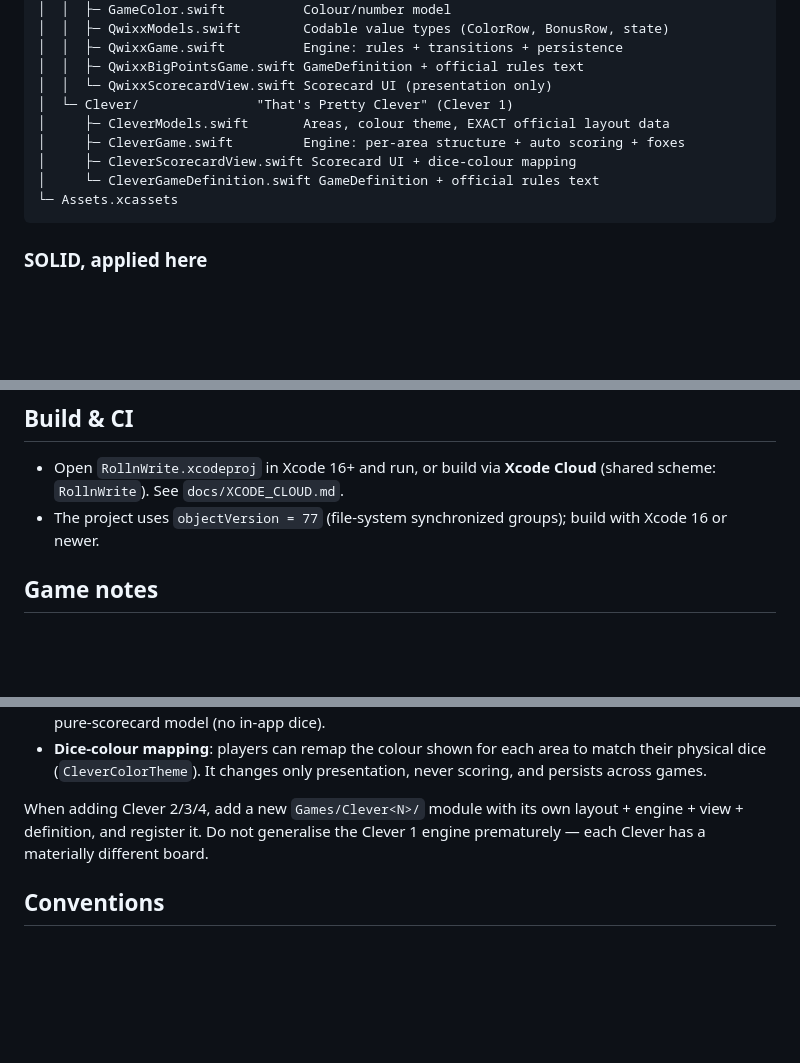
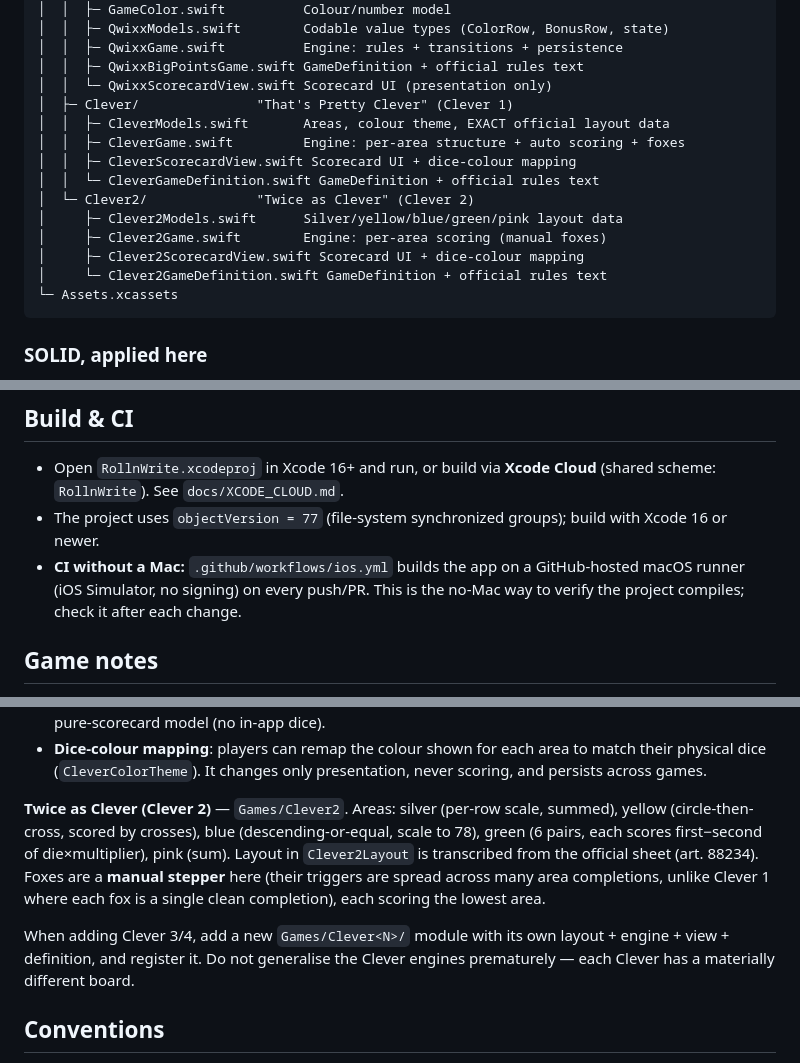
Before and after one commit to Sjoerd-Bo3/rollnwrite, a Markdown page: CLAUDE.md, 3 parts joined by grey strips. Rendered like a GitHub page; blank space fills up the shorter version.

Commit message:
Docs: document Clever 2 module and no-Mac GitHub Actions CI
Co-Authored-By: Claude Opus 4.8 <noreply@anthropic.com>
Claude-Session: https://claude.ai/code/session_01Bt8JQcRwpH6UFjtuQswWMp

````diff
--- a/CLAUDE.md
+++ b/CLAUDE.md
@@ -33,11 +33,16 @@ RollnWrite/
 │  │  ├─ QwixxGame.swift          Engine: rules + transitions + persistence
 │  │  ├─ QwixxBigPointsGame.swift GameDefinition + official rules text
 │  │  └─ QwixxScorecardView.swift Scorecard UI (presentation only)
-│  └─ Clever/               "That's Pretty Clever" (Clever 1)
-│     ├─ CleverModels.swift       Areas, colour theme, EXACT official layout data
-│     ├─ CleverGame.swift         Engine: per-area structure + auto scoring + foxes
-│     ├─ CleverScorecardView.swift Scorecard UI + dice-colour mapping
-│     └─ CleverGameDefinition.swift GameDefinition + official rules text
+│  ├─ Clever/               "That's Pretty Clever" (Clever 1)
+│  │  ├─ CleverModels.swift       Areas, colour theme, EXACT official layout data
+│  │  ├─ CleverGame.swift         Engine: per-area structure + auto scoring + foxes
+│  │  ├─ CleverScorecardView.swift Scorecard UI + dice-colour mapping
+│  │  └─ CleverGameDefinition.swift GameDefinition + official rules text
+│  └─ Clever2/              "Twice as Clever" (Clever 2)
+│     ├─ Clever2Models.swift      Silver/yellow/blue/green/pink layout data
+│     ├─ Clever2Game.swift        Engine: per-area scoring (manual foxes)
+│     ├─ Clever2ScorecardView.swift Scorecard UI + dice-colour mapping
+│     └─ Clever2GameDefinition.swift GameDefinition + official rules text
 └─ Assets.xcassets
 ```
 
@@ -101,6 +106,9 @@ game list, and a **LIFO command history** for exact, dependency-safe undo.
   (shared scheme: `RollnWrite`). See `docs/XCODE_CLOUD.md`.
 - The project uses `objectVersion = 77` (file-system synchronized groups);
   build with Xcode 16 or newer.
+- **CI without a Mac:** `.github/workflows/ios.yml` builds the app on a
+  GitHub-hosted macOS runner (iOS Simulator, no signing) on every push/PR. This
+  is the no-Mac way to verify the project compiles; check it after each change.
 
 ## Game notes
 
@@ -124,9 +132,17 @@ colours (cap 15 → 120). See `Games/Qwixx`.
   match their physical dice (`CleverColorTheme`). It changes only presentation,
   never scoring, and persists across games.
 
-When adding Clever 2/3/4, add a new `Games/Clever<N>/` module with its own
+**Twice as Clever (Clever 2)** — `Games/Clever2`. Areas: silver (per-row
+scale, summed), yellow (circle-then-cross, scored by crosses), blue
+(descending-or-equal, scale to 78), green (6 pairs, each scores first−second
+of die×multiplier), pink (sum). Layout in `Clever2Layout` is transcribed from
+the official sheet (art. 88234). Foxes are a **manual stepper** here (their
+triggers are spread across many area completions, unlike Clever 1 where each
+fox is a single clean completion), each scoring the lowest area.
+
+When adding Clever 3/4, add a new `Games/Clever<N>/` module with its own
 layout + engine + view + definition, and register it. Do not generalise the
-Clever 1 engine prematurely — each Clever has a materially different board.
+Clever engines prematurely — each Clever has a materially different board.
 
 ## Conventions
 
````
